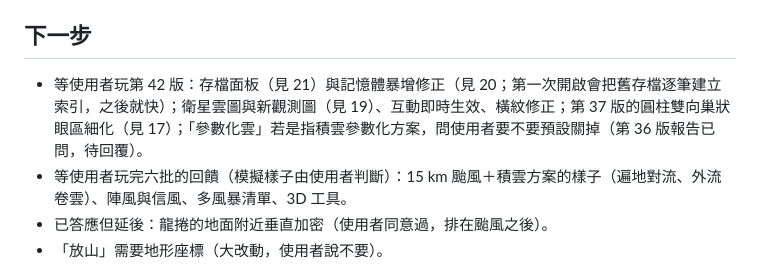
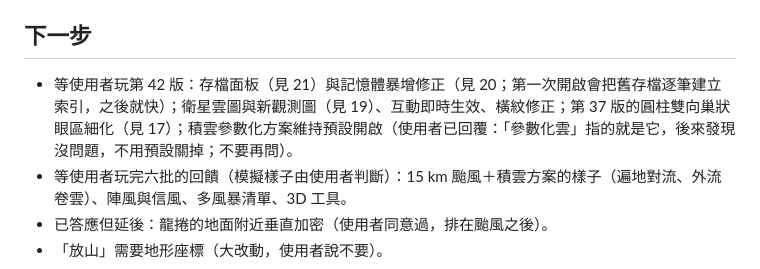
Before and after one commit to treepolo/treepolo-cyclone-on-a-chip, a Markdown page: docs/HANDOFF.md, the part around the change. GitHub-like rendering.

Commit message:
HANDOFF: the cumulus scheme stays on by default (user's answer)
Co-Authored-By: Claude Sonnet 5.5 <noreply@anthropic.com>
Claude-Session: https://claude.ai/code/session_01WuWtj2MPxtKazZuiVe5hfv

```diff
--- a/docs/HANDOFF.md
+++ b/docs/HANDOFF.md
@@ -273,7 +273,7 @@
   再用 playwright 匯入頁面、切換圖表、只截 `#stage` 區域。
 
 ## 下一步
-- 等使用者玩第 42 版：存檔面板（見 21）與記憶體暴增修正（見 20；第一次開啟會把舊存檔逐筆建立索引，之後就快）；衛星雲圖與新觀測圖（見 19）、互動即時生效、橫紋修正；第 37 版的圓柱雙向巢狀眼區細化（見 17）；「參數化雲」若是指積雲參數化方案，問使用者要不要預設關掉（第 36 版報告已問，待回覆）。
+- 等使用者玩第 42 版：存檔面板（見 21）與記憶體暴增修正（見 20；第一次開啟會把舊存檔逐筆建立索引，之後就快）；衛星雲圖與新觀測圖（見 19）、互動即時生效、橫紋修正；第 37 版的圓柱雙向巢狀眼區細化（見 17）；積雲參數化方案維持預設開啟（使用者已回覆：「參數化雲」指的就是它，後來發現沒問題，不用預設關掉；不要再問）。
 - 等使用者玩完六批的回饋（模擬樣子由使用者判斷）：15 km 颱風＋積雲方案的樣子（遍地對流、外流卷雲）、陣風與信風、多風暴清單、3D 工具。
 - 已答應但延後：龍捲的地面附近垂直加密（使用者同意過，排在颱風之後）。
 - 「放山」需要地形座標（大改動，使用者說不要）。
```
